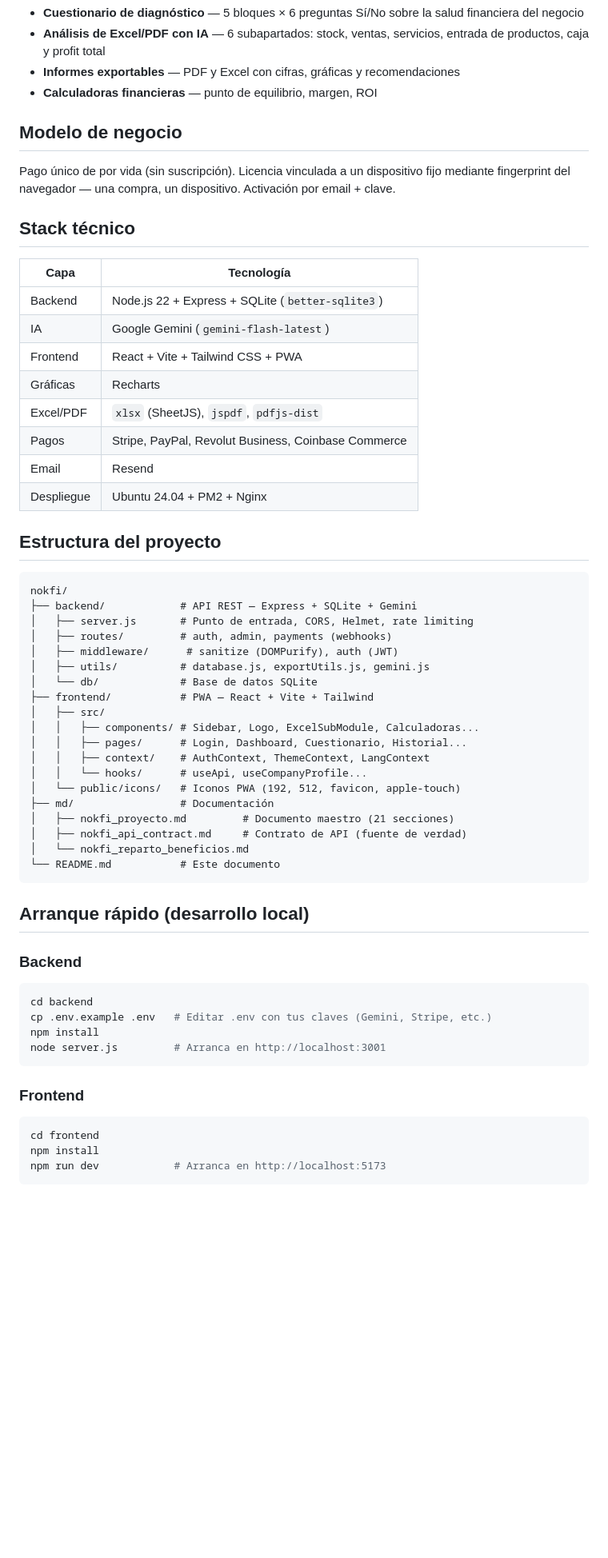
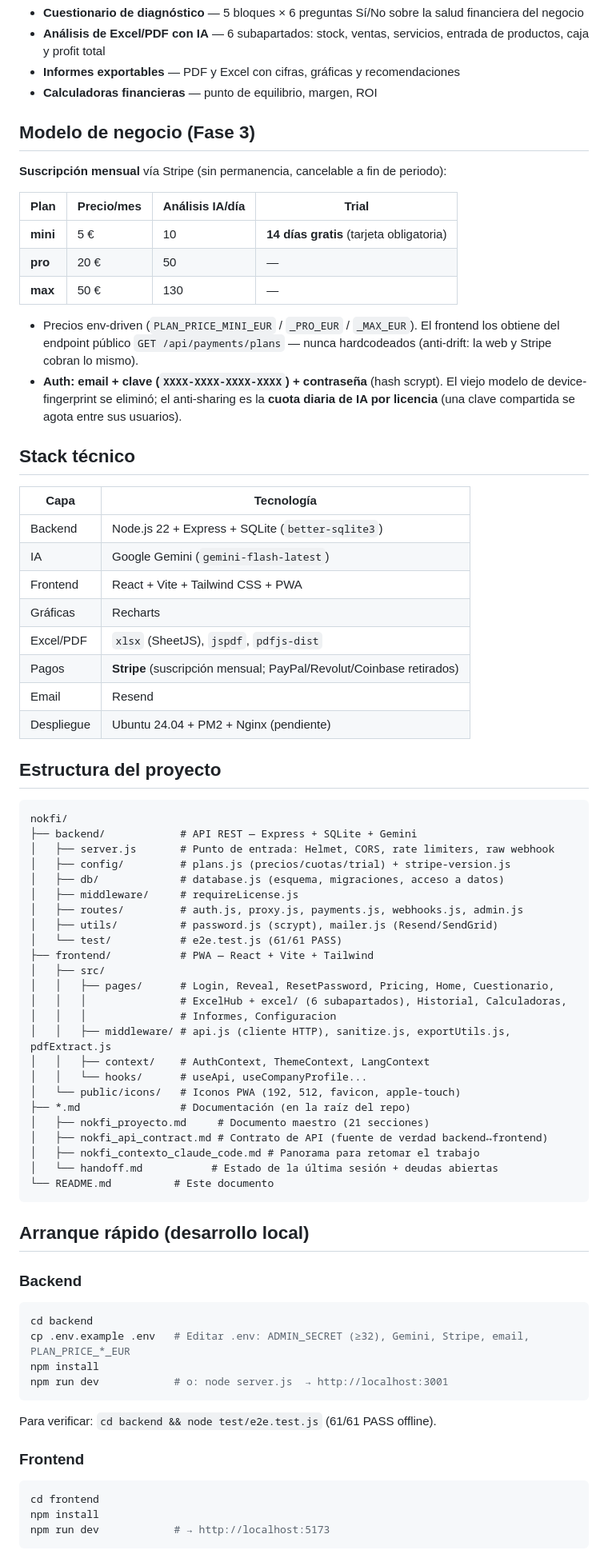
Before and after one commit to m4r10-tech/nokfi, a Markdown page: README.md, the part around one of its changes. Shown at 80% size. GitHub-like rendering; blank space fills up the shorter version.

Commit message:
docs(readme): actualizar al estado real (Fase 3, Stripe-only, auth contraseña)
- Modelo de negocio: pago único de por vida + dispositivo fijo por fingerprint
  -> suscripción mensual Stripe-only (mini 5 / pro 20 / max 50 €, cuotas 10/50/130,
  trial 14 días en mini, precios env-driven).
- Auth: email + clave + contraseña (scrypt); fingerprint eliminado.
- Stack/Pagos: solo Stripe (PayPal/Revolut/Coinbase retirados).
- Estructura: docs en la raíz (no en md/); corregidas carpetas reales
  (config/, utils/ = password+mailer, middleware/ = requireLicense, frontend
  middleware con sanitize/exportUtils/pdfExtract); añade handoff.md.
- Estado del proyecto + referencias a handoff.md / contexto.

Olvido del commit anterior (6ca15f6), que ya está pushado.

Co-Authored-By: Claude <noreply@anthropic.com>

````diff
--- a/README.md
+++ b/README.md
@@ -9,9 +9,18 @@ SaaS de diagnóstico financiero que combina un cuestionario interactivo con aná
 - **Informes exportables** — PDF y Excel con cifras, gráficas y recomendaciones
 - **Calculadoras financieras** — punto de equilibrio, margen, ROI
 
-## Modelo de negocio
+## Modelo de negocio (Fase 3)
 
-Pago único de por vida (sin suscripción). Licencia vinculada a un dispositivo fijo mediante fingerprint del navegador — una compra, un dispositivo. Activación por email + clave.
+**Suscripción mensual** vía Stripe (sin permanencia, cancelable a fin de periodo):
+
+| Plan | Precio/mes | Análisis IA/día | Trial |
+|------|-----------|-----------------|-------|
+| **mini** | 5 € | 10 | **14 días gratis** (tarjeta obligatoria) |
+| **pro** | 20 € | 50 | — |
+| **max** | 50 € | 130 | — |
+
+- Precios env-driven (`PLAN_PRICE_MINI_EUR` / `_PRO_EUR` / `_MAX_EUR`). El frontend los obtiene del endpoint público `GET /api/payments/plans` — nunca hardcodeados (anti-drift: la web y Stripe cobran lo mismo).
+- **Auth: email + clave (`XXXX-XXXX-XXXX-XXXX`) + contraseña** (hash scrypt). El viejo modelo de device-fingerprint se eliminó; el anti-sharing es la **cuota diaria de IA por licencia** (una clave compartida se agota entre sus usuarios).
 
 ## Stack técnico
 
@@ -22,32 +31,37 @@ Pago único de por vida (sin suscripción). Licencia vinculada a un dispositivo
 | Frontend | React + Vite + Tailwind CSS + PWA |
 | Gráficas | Recharts |
 | Excel/PDF | `xlsx` (SheetJS), `jspdf`, `pdfjs-dist` |
-| Pagos | Stripe, PayPal, Revolut Business, Coinbase Commerce |
+| Pagos | **Stripe** (suscripción mensual; PayPal/Revolut/Coinbase retirados) |
 | Email | Resend |
-| Despliegue | Ubuntu 24.04 + PM2 + Nginx |
+| Despliegue | Ubuntu 24.04 + PM2 + Nginx (pendiente) |
 
 ## Estructura del proyecto
 
 ```
 nokfi/
 ├── backend/            # API REST — Express + SQLite + Gemini
-│   ├── server.js       # Punto de entrada, CORS, Helmet, rate limiting
-│   ├── routes/         # auth, admin, payments (webhooks)
-│   ├── middleware/      # sanitize (DOMPurify), auth (JWT)
-│   ├── utils/          # database.js, exportUtils.js, gemini.js
-│   └── db/             # Base de datos SQLite
+│   ├── server.js       # Punto de entrada: Helmet, CORS, rate limiters, raw webhook
+│   ├── config/         # plans.js (precios/cuotas/trial) + stripe-version.js
+│   ├── db/             # database.js (esquema, migraciones, acceso a datos)
+│   ├── middleware/     # requireLicense.js
+│   ├── routes/         # auth.js, proxy.js, payments.js, webhooks.js, admin.js
+│   ├── utils/          # password.js (scrypt), mailer.js (Resend/SendGrid)
+│   └── test/           # e2e.test.js (61/61 PASS)
 ├── frontend/           # PWA — React + Vite + Tailwind
 │   ├── src/
-│   │   ├── components/ # Sidebar, Logo, ExcelSubModule, Calculadoras...
-│   │   ├── pages/      # Login, Dashboard, Cuestionario, Historial...
+│   │   ├── pages/      # Login, Reveal, ResetPassword, Pricing, Home, Cuestionario,
+│   │   │               # ExcelHub + excel/ (6 subapartados), Historial, Calculadoras,
+│   │   │               # Informes, Configuracion
+│   │   ├── middleware/ # api.js (cliente HTTP), sanitize.js, exportUtils.js, pdfExtract.js
 │   │   ├── context/    # AuthContext, ThemeContext, LangContext
 │   │   └── hooks/      # useApi, useCompanyProfile...
 │   └── public/icons/   # Iconos PWA (192, 512, favicon, apple-touch)
-├── md/                 # Documentación
-│   ├── nokfi_proyecto.md         # Documento maestro (21 secciones)
-│   ├── nokfi_api_contract.md     # Contrato de API (fuente de verdad)
-│   └── nokfi_reparto_beneficios.md
-└── README.md           # Este documento
+├── *.md                # Documentación (en la raíz del repo)
+│   ├── nokfi_proyecto.md     # Documento maestro (21 secciones)
+│   ├── nokfi_api_contract.md # Contrato de API (fuente de verdad backend↔frontend)
+│   ├── nokfi_contexto_claude_code.md # Panorama para retomar el trabajo
+│   └── handoff.md           # Estado de la última sesión + deudas abiertas
+└── README.md          # Este documento
 ```
 
 ## Arranque rápido (desarrollo local)
@@ -56,16 +70,18 @@ nokfi/
 
 ```bash
 cd backend
-cp .env.example .env   # Editar .env con tus claves (Gemini, Stripe, etc.)
+cp .env.example .env   # Editar .env: ADMIN_SECRET (≥32), Gemini, Stripe, email, PLAN_PRICE_*_EUR
 npm install
-node server.js         # Arranca en http://localhost:3001
+npm run dev            # o: node server.js  → http://localhost:3001
 ```
+
+Para verificar: `cd backend && node test/e2e.test.js` (61/61 PASS offline).
 
 ### Frontend
 
 ```bash
 cd frontend
 npm install
-npm run dev            # Arranca en http://localhost:5173
+npm run dev            # → http://localhost:5173
 ```
 
````
Also changed, not shown: other parts of README.md (+12 -10 lines).
